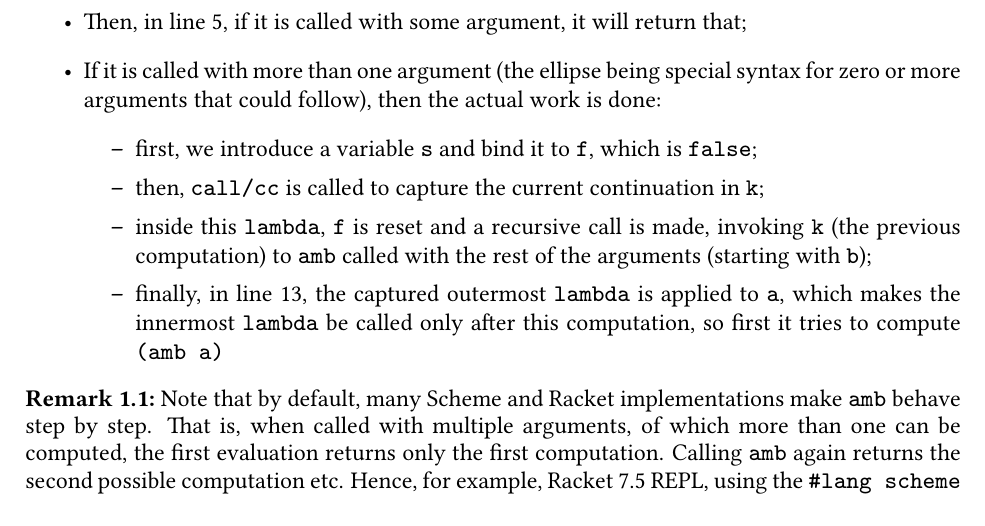
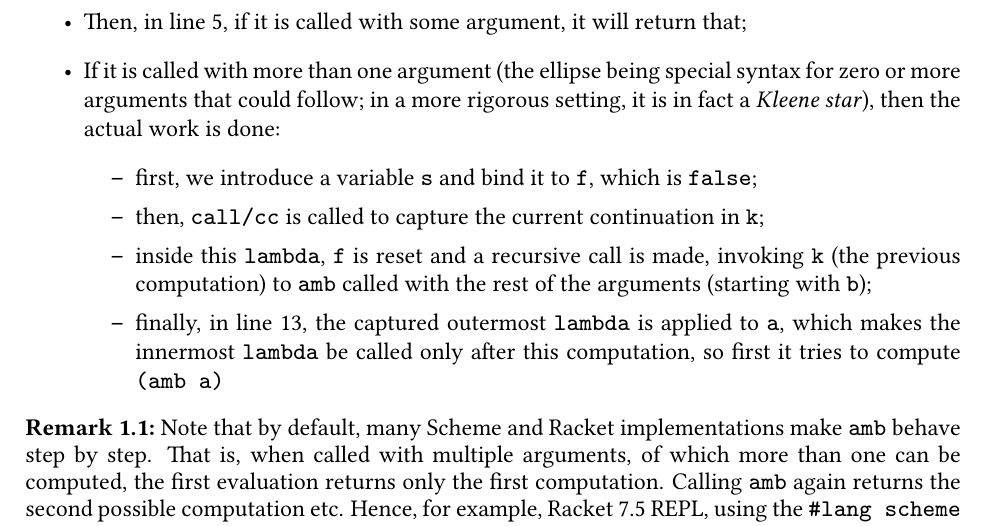
Before and after one commit to adimanea/rksem, a LaTeX thesis (tex/redex.tex, which reads tex/ch/hist-prelim.tex): part of page 12 of 37, cut so that both start at the same text. Compiled offline with pdfLaTeX.

Commit message:
ellipse = Kleene star

```diff
--- a/tex/ch/hist-prelim.tex
+++ b/tex/ch/hist-prelim.tex
@@ -309,7 +309,8 @@ The basic ideas are the following:
   \texttt{(amb)}, case in which it returns \texttt{(f)}, which is \texttt{false};
 \item Then, in line 5, if it is called with some argument, it will return that;
 \item If it is called with more than one argument (the ellipse being special
-  syntax for zero or more arguments that could follow), then the actual work is done:
+  syntax for zero or more arguments that could follow; in a more rigorous setting,
+  it is in fact a \emph{Kleene star}), then the actual work is done:
   \begin{itemize}
   \item first, we introduce a variable \texttt{s} and bind it to \texttt{f}, which is
     \texttt{false};
```
